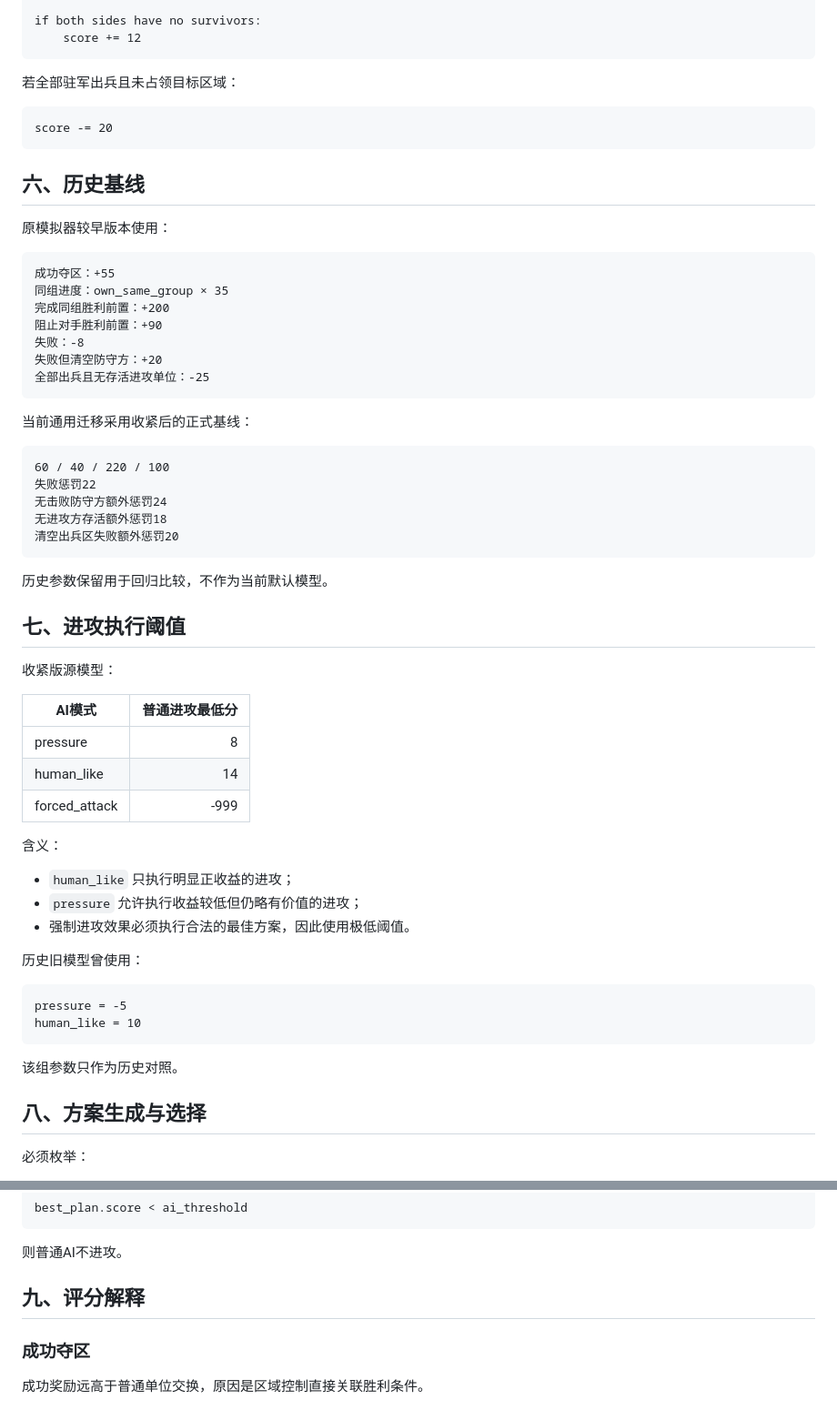
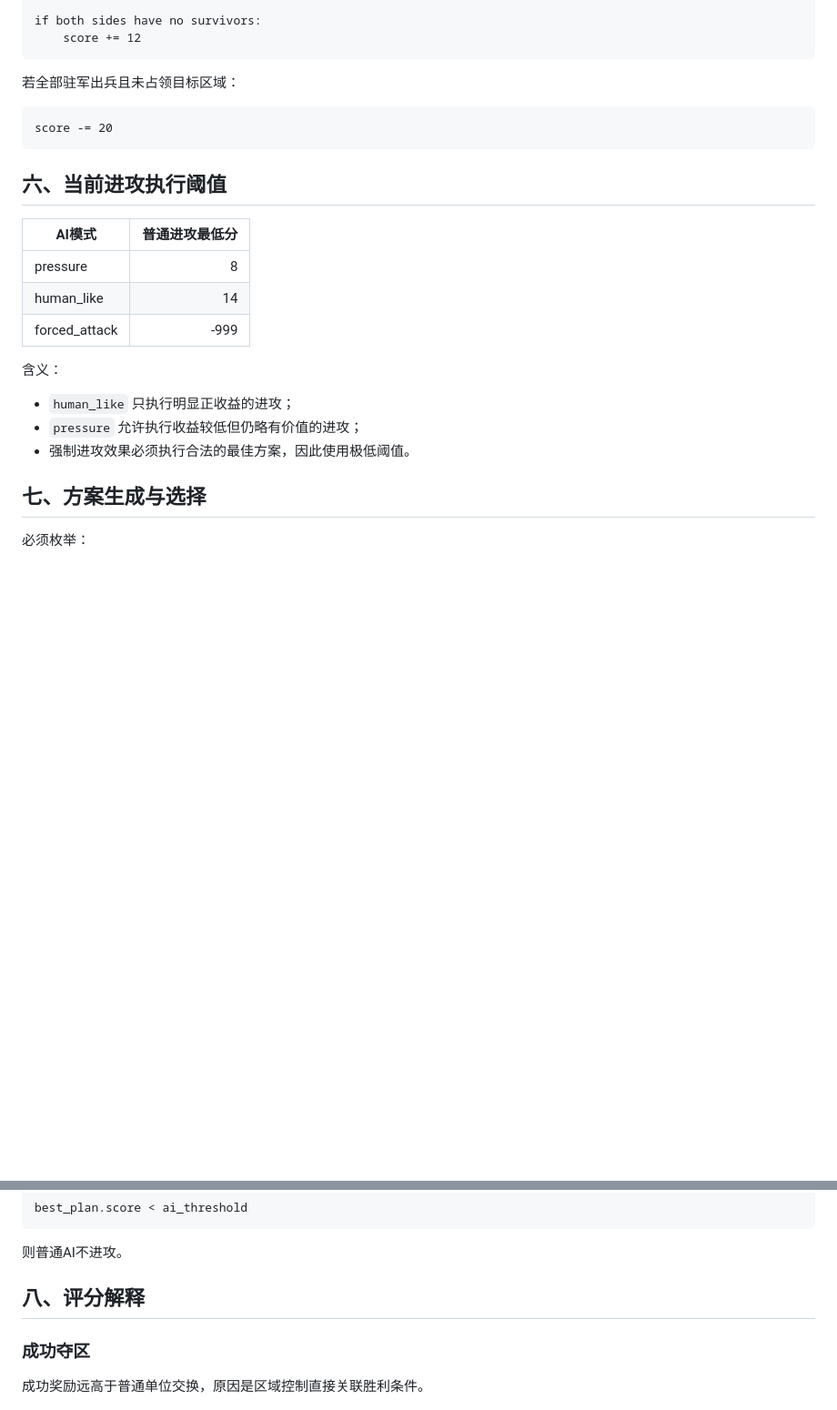
Before and after one commit to anxiannet/realmruckus, a Markdown page: 文档/通用规则/战斗方案评分模型.md, 2 parts joined by grey strips. Shown at 91% size. Drawn GitHub-style; blank space fills up the shorter version.

````diff
--- a/文档/通用规则/战斗方案评分模型.md
+++ b/文档/通用规则/战斗方案评分模型.md
@@ -131,35 +127,7 @@ if both sides have no survivors:
 score -= 20
 ```
 
-## 六、历史基线
-
-原模拟器较早版本使用：
-
-```text
-成功夺区：+55
-同组进度：own_same_group × 35
-完成同组胜利前置：+200
-阻止对手胜利前置：+90
-失败：-8
-失败但清空防守方：+20
-全部出兵且无存活进攻单位：-25
-```
-
-当前通用迁移采用收紧后的正式基线：
-
-```text
-60 / 40 / 220 / 100
-失败惩罚22
-无击败防守方额外惩罚24
-无进攻方存活额外惩罚18
-清空出兵区失败额外惩罚20
-```
-
-历史参数保留用于回归比较，不作为当前默认模型。
-
-## 七、进攻执行阈值
-
-收紧版源模型：
+## 六、当前进攻执行阈值
 
 | AI模式 | 普通进攻最低分 |
 |---|---:|
@@ -173,16 +141,7 @@ score -= 20
 - `pressure` 允许执行收益较低但仍略有价值的进攻；
 - 强制进攻效果必须执行合法的最佳方案，因此使用极低阈值。
 
-历史旧模型曾使用：
-
-```text
-pressure = -5
-human_like = 10
-```
-
-该组参数只作为历史对照。
-
-## 八、方案生成与选择
+## 七、方案生成与选择
 
 必须枚举：
 
@@ -207,7 +166,7 @@ best_plan.score < ai_threshold
 
 则普通AI不进攻。
 
-## 九、评分解释
+## 八、评分解释
 
 ### 成功夺区
 
````
Also changed, not shown: other parts of 文档/通用规则/战斗方案评分模型.md (+12 -34 lines).
